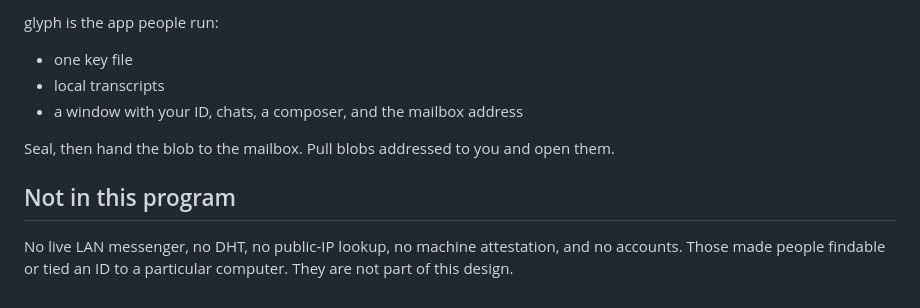
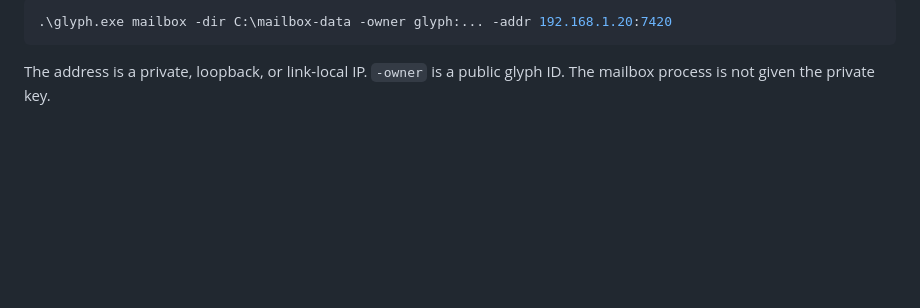
Before and after one commit to 01wrx/glyph, a Markdown page: README.md, the part around one of its changes. GitHub-like rendering; blank space fills up the shorter version.

````diff
--- a/README.md
+++ b/README.md
@@ -52,12 +53,6 @@ Either person can close glyph. Letters wait on the mailbox until an app on that
 
-glyph is the app people run:
+```powershell
+.\glyph.exe mailbox -dir C:\mailbox-data -owner glyph:... -addr 192.168.1.20:7420
+```
 
-- one key file
-- local transcripts
-- a window with your ID, chats, a composer, and the mailbox address
-
-Seal, then hand the blob to the mailbox. Pull blobs addressed to you and open them.
-
-## Not in this program
-
-No live LAN messenger, no DHT, no public-IP lookup, no machine attestation, and no accounts. Those made people findable or tied an ID to a particular computer. They are not part of this design.
+The address is a private, loopback, or link-local IP. `-owner` is a public glyph ID. The mailbox process is not given the private key.
````
Also changed, not shown: other parts of README.md (+34 -33 lines), docs/app.png (added).
